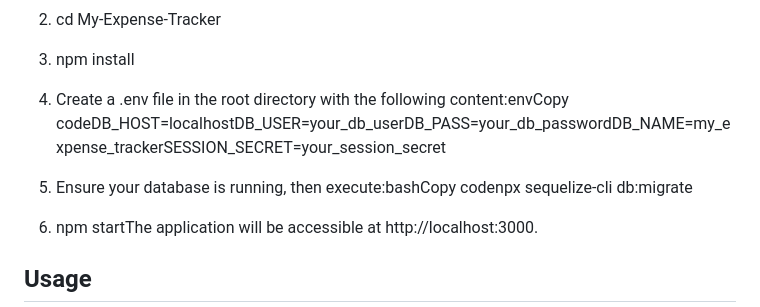
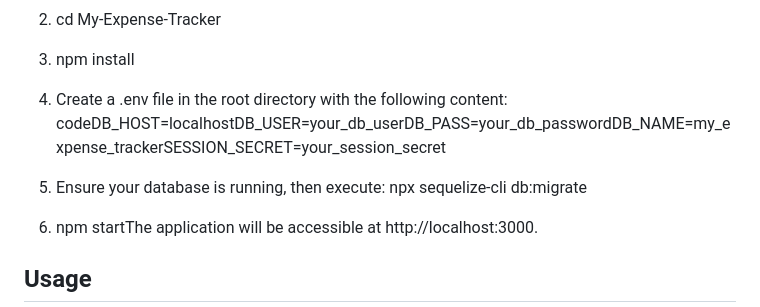
Before and after one commit to phidel24/My-Expense-Tracker, a Markdown page: READme.md, the part around the change. GitHub-like rendering.

```diff
--- a/READme.md
+++ b/READme.md
@@ -59,9 +59,10 @@ Follow these steps to set up and run the project locally:
 
 3.  npm install
 
-4.  Create a .env file in the root directory with the following content:envCopy codeDB\_HOST=localhostDB\_USER=your\_db\_userDB\_PASS=your\_db\_passwordDB\_NAME=my\_expense\_trackerSESSION\_SECRET=your\_session\_secret
+4.  Create a .env file in the root directory with the following content:
+codeDB\_HOST=localhostDB\_USER=your\_db\_userDB\_PASS=your\_db\_passwordDB\_NAME=my\_expense\_trackerSESSION\_SECRET=your\_session\_secret
 
-5.  Ensure your database is running, then execute:bashCopy codenpx sequelize-cli db:migrate
+5.  Ensure your database is running, then execute: npx sequelize-cli db:migrate
 
 6.  npm startThe application will be accessible at http://localhost:3000.
 
```
